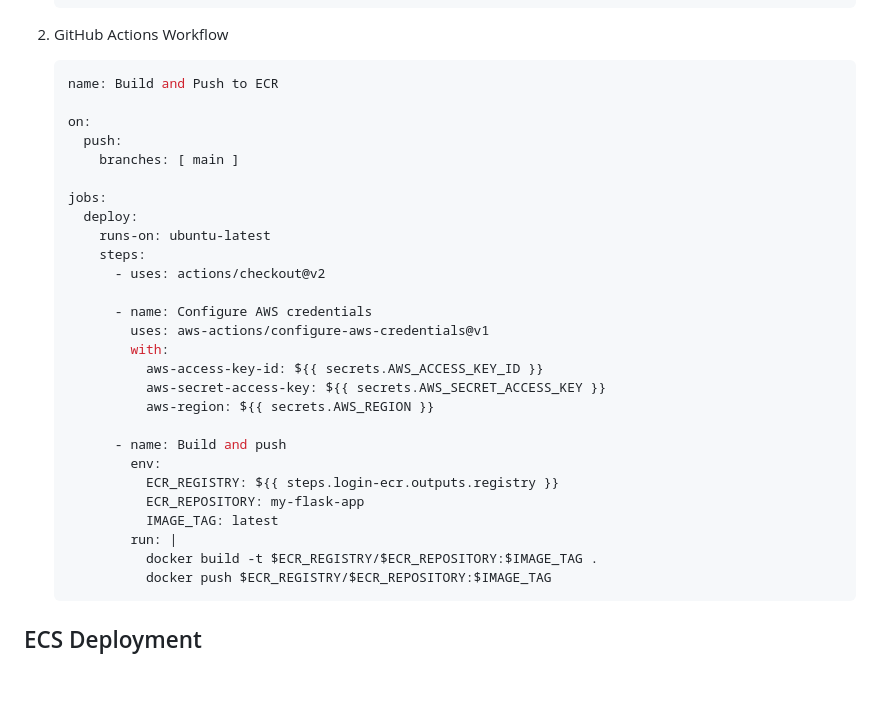
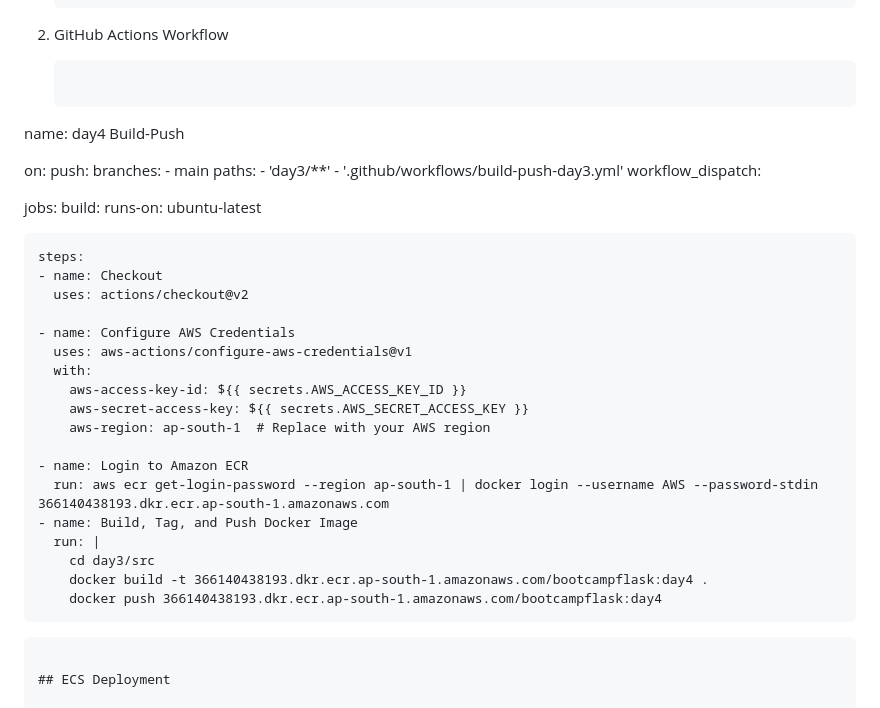
Before and after one commit to vaarunnsahu/Devops-bootcamp, a Markdown page: day4/readme.md, the part around the change. Rendered like a GitHub page; blank space fills up the shorter version.

Commit message:
day4 readme with instructions

````diff
--- a/day4/readme.md
+++ b/day4/readme.md
@@ -101,33 +101,40 @@ This guide walks through deploying a containerized Flask application on AWS usin
 
 2. GitHub Actions Workflow
    ```yaml
-   name: Build and Push to ECR
+name: day4 Build-Push
 
-   on:
-     push:
-       branches: [ main ]
+on:
+  push:
+    branches:
+      - main
+    paths:
+      - 'day3/**'
+      - '.github/workflows/build-push-day3.yml'
+  workflow_dispatch:
 
-   jobs:
-     deploy:
-       runs-on: ubuntu-latest
-       steps:
-         - uses: actions/checkout@v2
+jobs:
+  build:
+    runs-on: ubuntu-latest
 
-         - name: Configure AWS credentials
-           uses: aws-actions/configure-aws-credentials@v1
-           with:
-             aws-access-key-id: ${{ secrets.AWS_ACCESS_KEY_ID }}
-             aws-secret-access-key: ${{ secrets.AWS_SECRET_ACCESS_KEY }}
-             aws-region: ${{ secrets.AWS_REGION }}
+    steps:
+    - name: Checkout
+      uses: actions/checkout@v2
 
-         - name: Build and push
-           env:
-             ECR_REGISTRY: ${{ steps.login-ecr.outputs.registry }}
-             ECR_REPOSITORY: my-flask-app
-             IMAGE_TAG: latest
-           run: |
-             docker build -t $ECR_REGISTRY/$ECR_REPOSITORY:$IMAGE_TAG .
-             docker push $ECR_REGISTRY/$ECR_REPOSITORY:$IMAGE_TAG
+    - name: Configure AWS Credentials
+      uses: aws-actions/configure-aws-credentials@v1
+      with:
+        aws-access-key-id: ${{ secrets.AWS_ACCESS_KEY_ID }}
+        aws-secret-access-key: ${{ secrets.AWS_SECRET_ACCESS_KEY }}
+        aws-region: ap-south-1  # Replace with your AWS region
+
+    - name: Login to Amazon ECR
+      run: aws ecr get-login-password --region ap-south-1 | docker login --username AWS --password-stdin 366140438193.dkr.ecr.ap-south-1.amazonaws.com
+    - name: Build, Tag, and Push Docker Image
+      run: |
+        cd day3/src
+        docker build -t 366140438193.dkr.ecr.ap-south-1.amazonaws.com/bootcampflask:day4 .
+        docker push 366140438193.dkr.ecr.ap-south-1.amazonaws.com/bootcampflask:day4
+
    ```
 
 ## ECS Deployment
````
